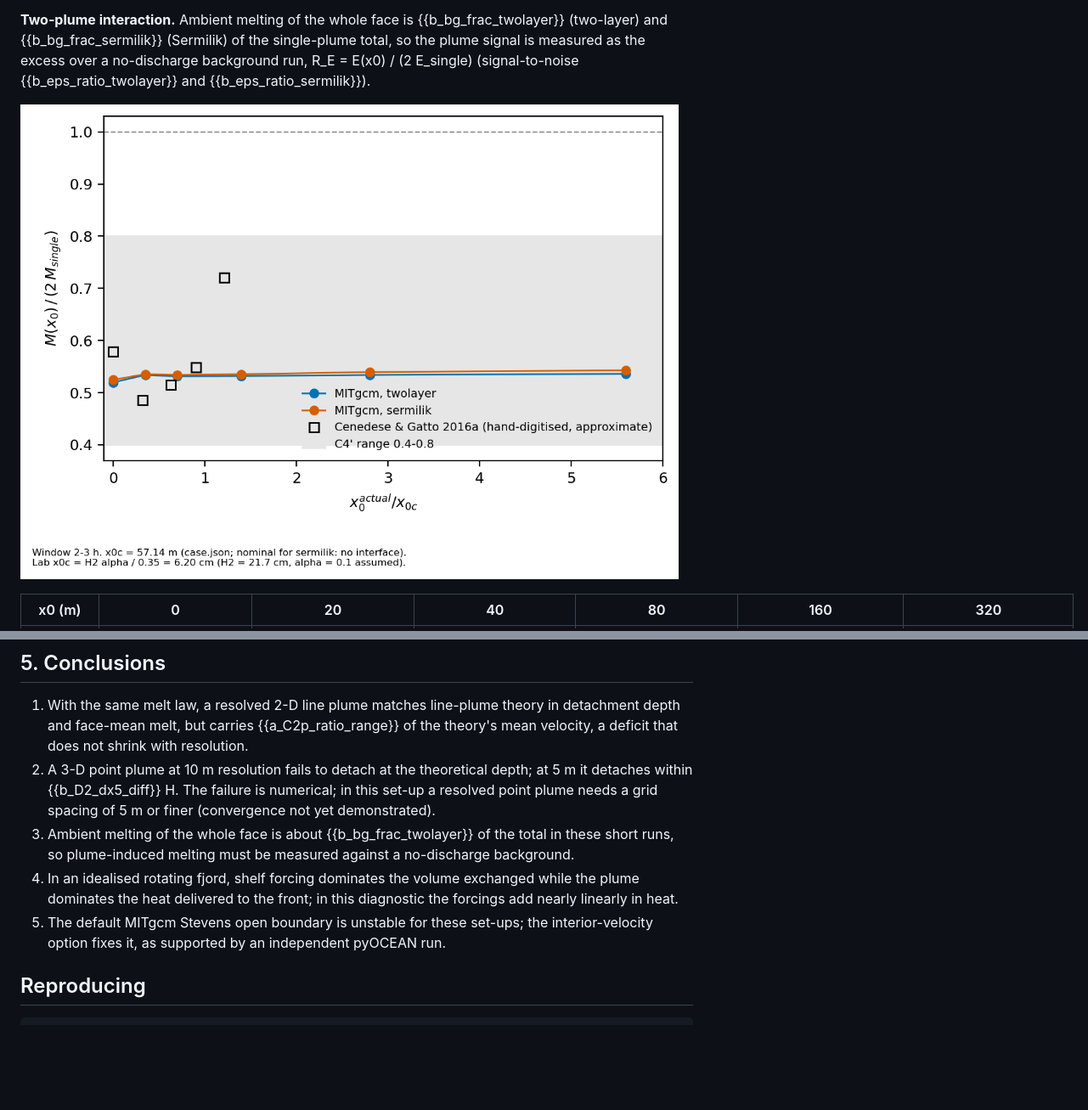
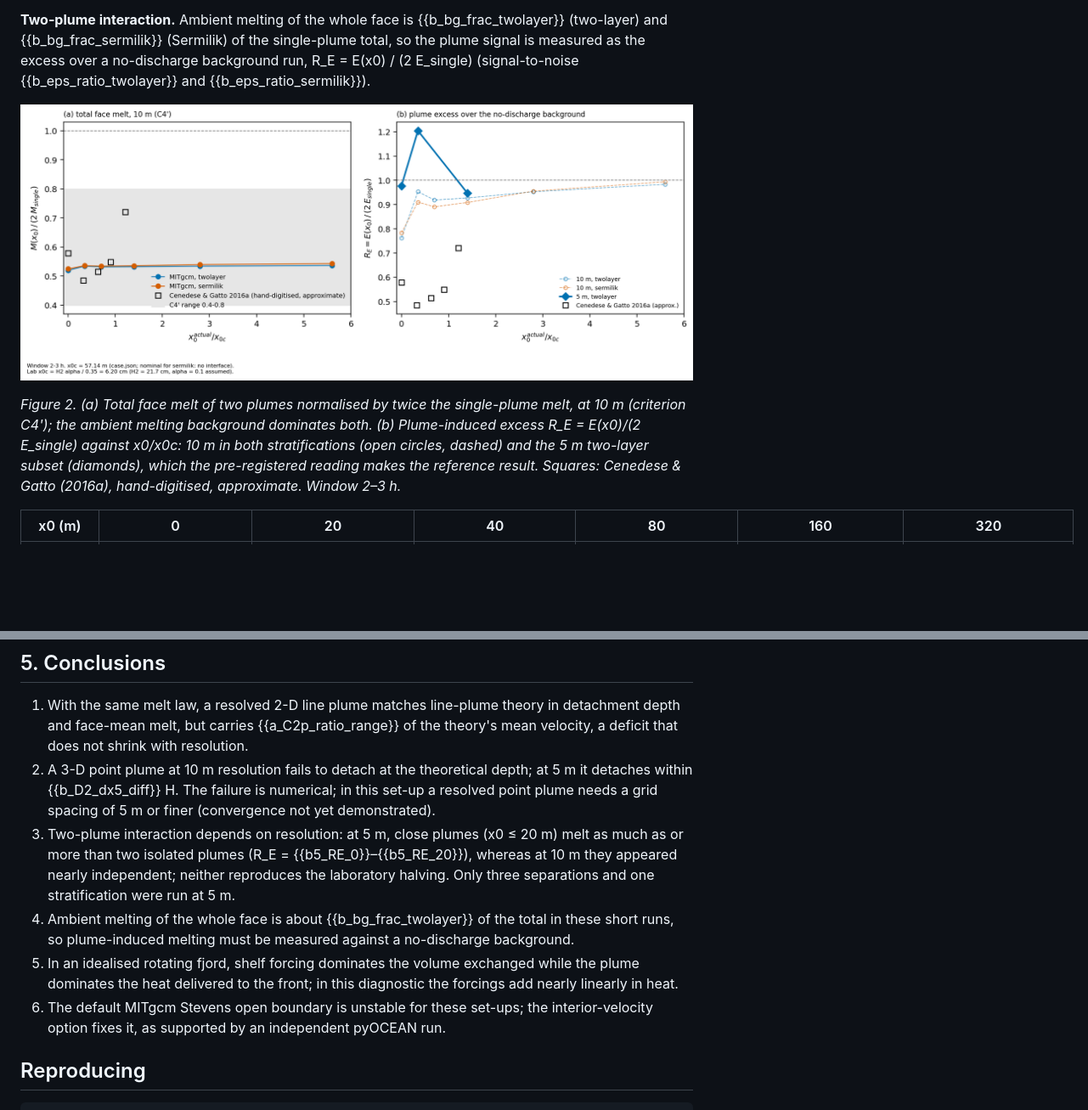
Before and after one commit to Estebanovich/polar-ocean-portfolio, a Markdown page: exp1_fjord_plumes/README.template.md, 2 parts joined by grey strips. Shown at 85% size. Rendered like a GitHub page; pictures changed too: exp1_fjord_plumes/figures/fig2_two_plume_melt.png; blank space fills up the shorter version.

```diff
--- a/exp1_fjord_plumes/README.template.md
+++ b/exp1_fjord_plumes/README.template.md
@@ -179,6 +179,8 @@ A resolution study at dx = 10, 5 and 2.5 m (`notes/pd2_convergence.md`) gives a
 
 ![Figure 2](figures/fig2_two_plume_melt.png)
 
+*Figure 2. (a) Total face melt of two plumes normalised by twice the single-plume melt, at 10 m (criterion C4'); the ambient melting background dominates both. (b) Plume-induced excess R_E = E(x0)/(2 E_single) against x0/x0c: 10 m in both stratifications (open circles, dashed) and the 5 m two-layer subset (diamonds), which the pre-registered reading makes the reference result. Squares: Cenedese & Gatto (2016a), hand-digitised, approximate. Window 2–3 h.*
+
 | x0 (m) | 0 | 20 | 40 | 80 | 160 | 320 |
 |---|---|---|---|---|---|---|
 | R_E, two-layer, 10 m | {{b_RE_twolayer_0}} | {{b_RE_twolayer_20}} | {{b_RE_twolayer_40}} | {{b_RE_twolayer_80}} | {{b_RE_twolayer_160}} | {{b_RE_twolayer_320}} |
@@ -239,9 +243,10 @@ Experiment (c) adds a caution about metrics. The exchange flux ½∫|u| dA ranks
 
 1. With the same melt law, a resolved 2-D line plume matches line-plume theory in detachment depth and face-mean melt, but carries {{a_C2p_ratio_range}} of the theory's mean velocity, a deficit that does not shrink with resolution.
 2. A 3-D point plume at 10 m resolution fails to detach at the theoretical depth; at 5 m it detaches within {{b_D2_dx5_diff}} H. The failure is numerical; in this set-up a resolved point plume needs a grid spacing of 5 m or finer (convergence not yet demonstrated).
-3. Ambient melting of the whole face is about {{b_bg_frac_twolayer}} of the total in these short runs, so plume-induced melting must be measured against a no-discharge background.
-4. In an idealised rotating fjord, shelf forcing dominates the volume exchanged while the plume dominates the heat delivered to the front; in this diagnostic the forcings add nearly linearly in heat.
-5. The default MITgcm Stevens open boundary is unstable for these set-ups; the interior-velocity option fixes it, as supported by an independent pyOCEAN run.
+3. Two-plume interaction depends on resolution: at 5 m, close plumes (x0 ≤ 20 m) melt as much as or more than two isolated plumes (R_E = {{b5_RE_0}}–{{b5_RE_20}}), whereas at 10 m they appeared nearly independent; neither reproduces the laboratory halving. Only three separations and one stratification were run at 5 m.
+4. Ambient melting of the whole face is about {{b_bg_frac_twolayer}} of the total in these short runs, so plume-induced melting must be measured against a no-discharge background.
+5. In an idealised rotating fjord, shelf forcing dominates the volume exchanged while the plume dominates the heat delivered to the front; in this diagnostic the forcings add nearly linearly in heat.
+6. The default MITgcm Stevens open boundary is unstable for these set-ups; the interior-velocity option fixes it, as supported by an independent pyOCEAN run.
 
 ## Reproducing
 
```
Also changed, not shown: other parts of exp1_fjord_plumes/README.template.md (+6 -4 lines), exp1_fjord_plumes/README.md (+13 -8 lines), 4 other files.
